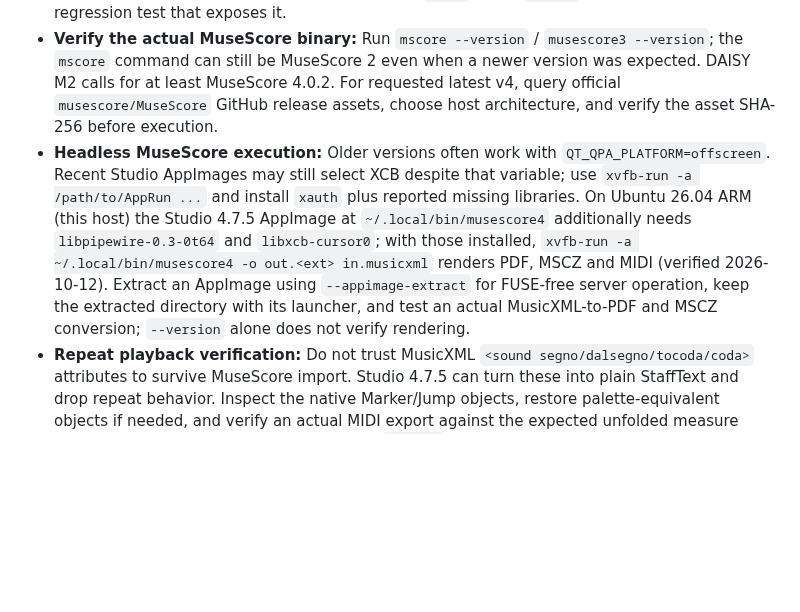
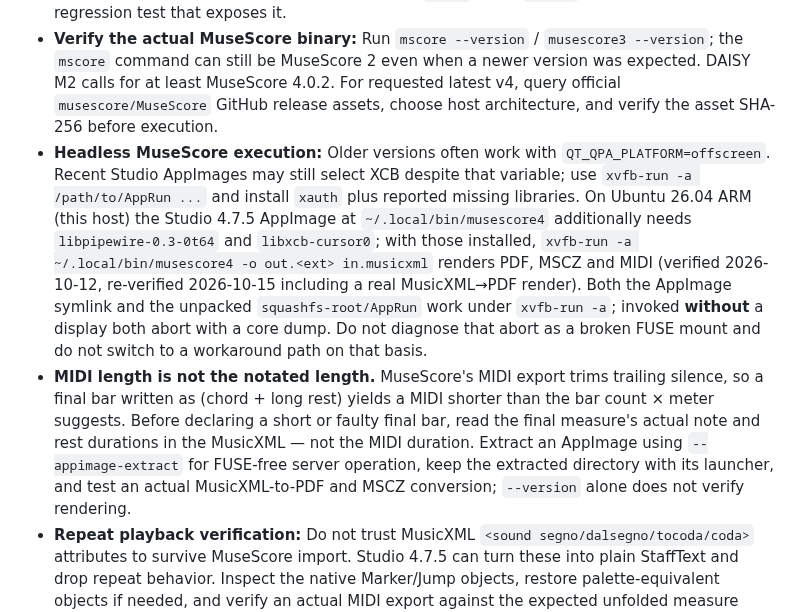
Before and after one commit to mimocomputer/hermes-skills, a Markdown page: creative/musicxml-engraving-accessibility/SKILL.md, the part around the change. Drawn GitHub-style; blank space fills up the shorter version.

Commit message:
Auto-commit: skills changed (      3 M ) 2026-10-15T22:35:01+00:00

```diff
--- a/creative/musicxml-engraving-accessibility/SKILL.md
+++ b/creative/musicxml-engraving-accessibility/SKILL.md
@@ -95,7 +95,8 @@ The DAISY Engraving Guidelines guide structurally accessible master scores and r
 - **Audit OMR lyrics letter by letter — automate it.** Reconstruct every sung word by concatenating syllables in musical order up to each `begin`/`single` flag, then run the word list through `hunspell -d de_DE -i UTF-8 -l` (install `hunspell hunspell-de-de`). This catches dropped umlauts and confusable letters (König→"Konig", Chören→"Choren", Strömen→"Stromen", mächtigen→"mich-ti-gen", dein→"drin", kann→"kran.", Lobgesang→"Leb-ge-sang", hören→"hor-en", erhält→"halt", vergiß→"gill", Adlers→"Adelers") in seconds. Expect false positives: archaic verb forms (Lobet, Kommet, Lasset), pre-reform spellings (vergiß, daß) and dictionary gaps (sichtbar) — whitelist them rather than "fixing" them. Merged words in the output (e.g. "Wieesdir") are themselves a finding: they mean `syllabic` flags are missing or mis-assigned.
 - **Key syllabic reconstruction by (staff, measure, verse row, onset).** Keying by the lyric's index inside its `<note>` collides when a measure carries several lyric rows, so every syllable of a row silently inherits the last computed flag (all `begin`, or all `single`). The audit above is the regression test that exposes it.
 - **Verify the actual MuseScore binary:** Run `mscore --version` / `musescore3 --version`; the `mscore` command can still be MuseScore 2 even when a newer version was expected. DAISY M2 calls for at least MuseScore 4.0.2. For requested latest v4, query official `musescore/MuseScore` GitHub release assets, choose host architecture, and verify the asset SHA-256 before execution.
-- **Headless MuseScore execution:** Older versions often work with `QT_QPA_PLATFORM=offscreen`. Recent Studio AppImages may still select XCB despite that variable; use `xvfb-run -a /path/to/AppRun ...` and install `xauth` plus reported missing libraries. On Ubuntu 26.04 ARM (this host) the Studio 4.7.5 AppImage at `~/.local/bin/musescore4` additionally needs `libpipewire-0.3-0t64` and `libxcb-cursor0`; with those installed, `xvfb-run -a ~/.local/bin/musescore4 -o out.<ext> in.musicxml` renders PDF, MSCZ and MIDI (verified 2026-10-12). Extract an AppImage using `--appimage-extract` for FUSE-free server operation, keep the extracted directory with its launcher, and test an actual MusicXML-to-PDF and MSCZ conversion; `--version` alone does not verify rendering.
+- **Headless MuseScore execution:** Older versions often work with `QT_QPA_PLATFORM=offscreen`. Recent Studio AppImages may still select XCB despite that variable; use `xvfb-run -a /path/to/AppRun ...` and install `xauth` plus reported missing libraries. On Ubuntu 26.04 ARM (this host) the Studio 4.7.5 AppImage at `~/.local/bin/musescore4` additionally needs `libpipewire-0.3-0t64` and `libxcb-cursor0`; with those installed, `xvfb-run -a ~/.local/bin/musescore4 -o out.<ext> in.musicxml` renders PDF, MSCZ and MIDI (verified 2026-10-12, re-verified 2026-10-15 including a real MusicXML→PDF render). Both the AppImage symlink and the unpacked `squashfs-root/AppRun` work under `xvfb-run -a`; invoked **without** a display both abort with a core dump. Do not diagnose that abort as a broken FUSE mount and do not switch to a workaround path on that basis.
+- **MIDI length is not the notated length.** MuseScore's MIDI export trims trailing silence, so a final bar written as (chord + long rest) yields a MIDI shorter than the bar count × meter suggests. Before declaring a short or faulty final bar, read the final measure's actual note and rest durations in the MusicXML — not the MIDI duration. Extract an AppImage using `--appimage-extract` for FUSE-free server operation, keep the extracted directory with its launcher, and test an actual MusicXML-to-PDF and MSCZ conversion; `--version` alone does not verify rendering.
 - **Repeat playback verification:** Do not trust MusicXML `<sound segno/dalsegno/tocoda/coda>` attributes to survive MuseScore import. Studio 4.7.5 can turn these into plain StaffText and drop repeat behavior. Inspect the native Marker/Jump objects, restore palette-equivalent objects if needed, and verify an actual MIDI export against the expected unfolded measure order. Native system markers need explicit `track=0`; if appended after a polyphonic measure, the reader can assign track 1 and ignore the segno for playback. Preserve a separate authoritative MusicXML when editor export drops language/editorial metadata.
 - **Metric modulation:** Inspect enlarged symbols directly for notehead fill, flags and augmentation dots before accepting a reviewer’s reading; a missed flag changes the relationship and can silently alter playback. MusicXML `sound/@tempo` is quarter-note BPM. Encode both the printed relationship and its numeric playback consequence in the original master and adaptation, while retaining any independently printed absolute tempo. Use descriptive words plus one metronome value, not duplicate numeric prose.
 - **Vector-PDF transcription:** Inspect music-font glyph coordinates and drawing paths before installing heavy OMR. Vector PDFs can retain noteheads, rests, staff lines, stems, beams and ties independently. Tesseract handles text, not reliable musical recognition. Check every measure's durations and compare rendered notes to source images; structural validity alone does not establish musical accuracy.
```
Also changed, not shown: 1 other file.
